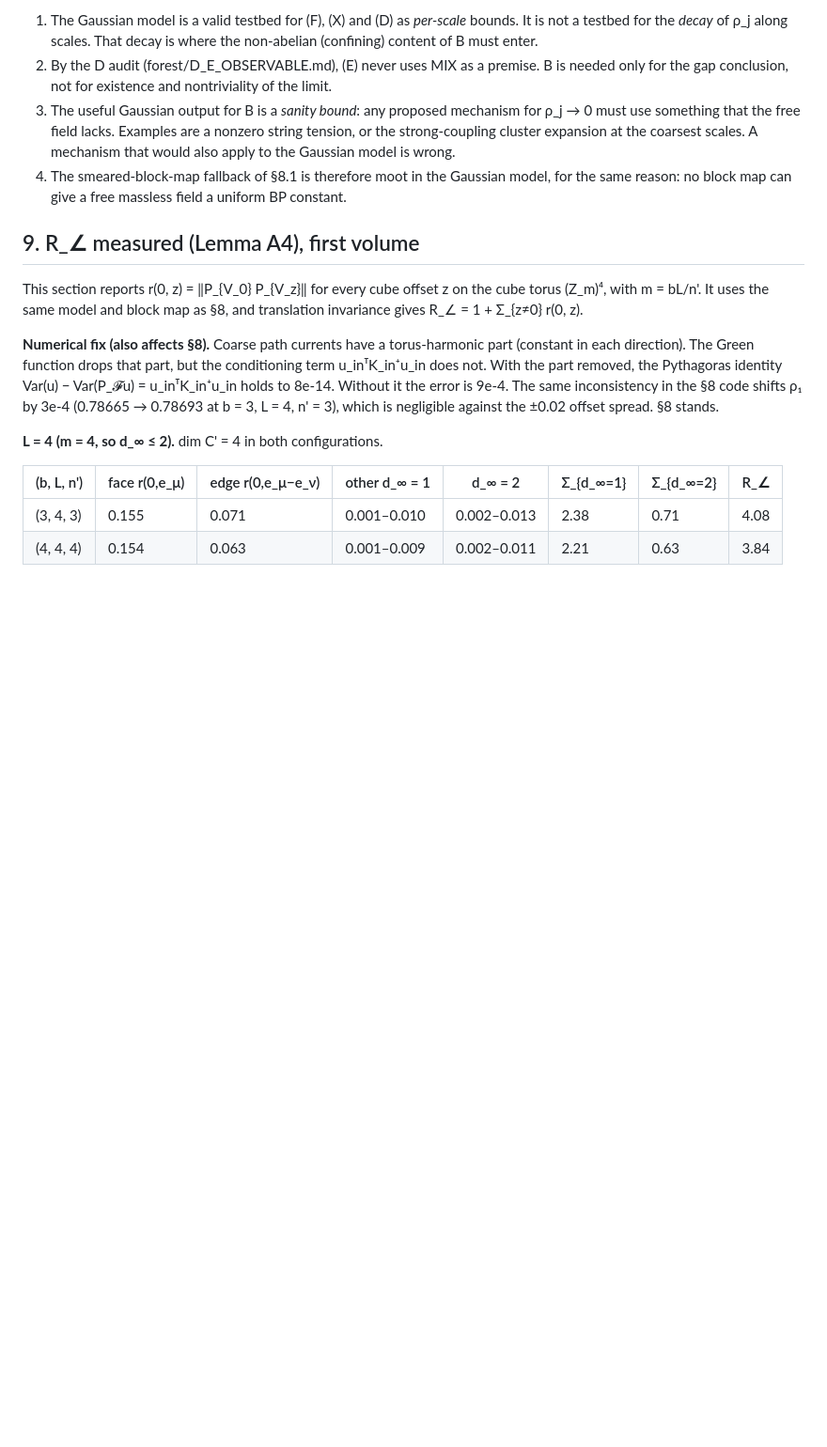
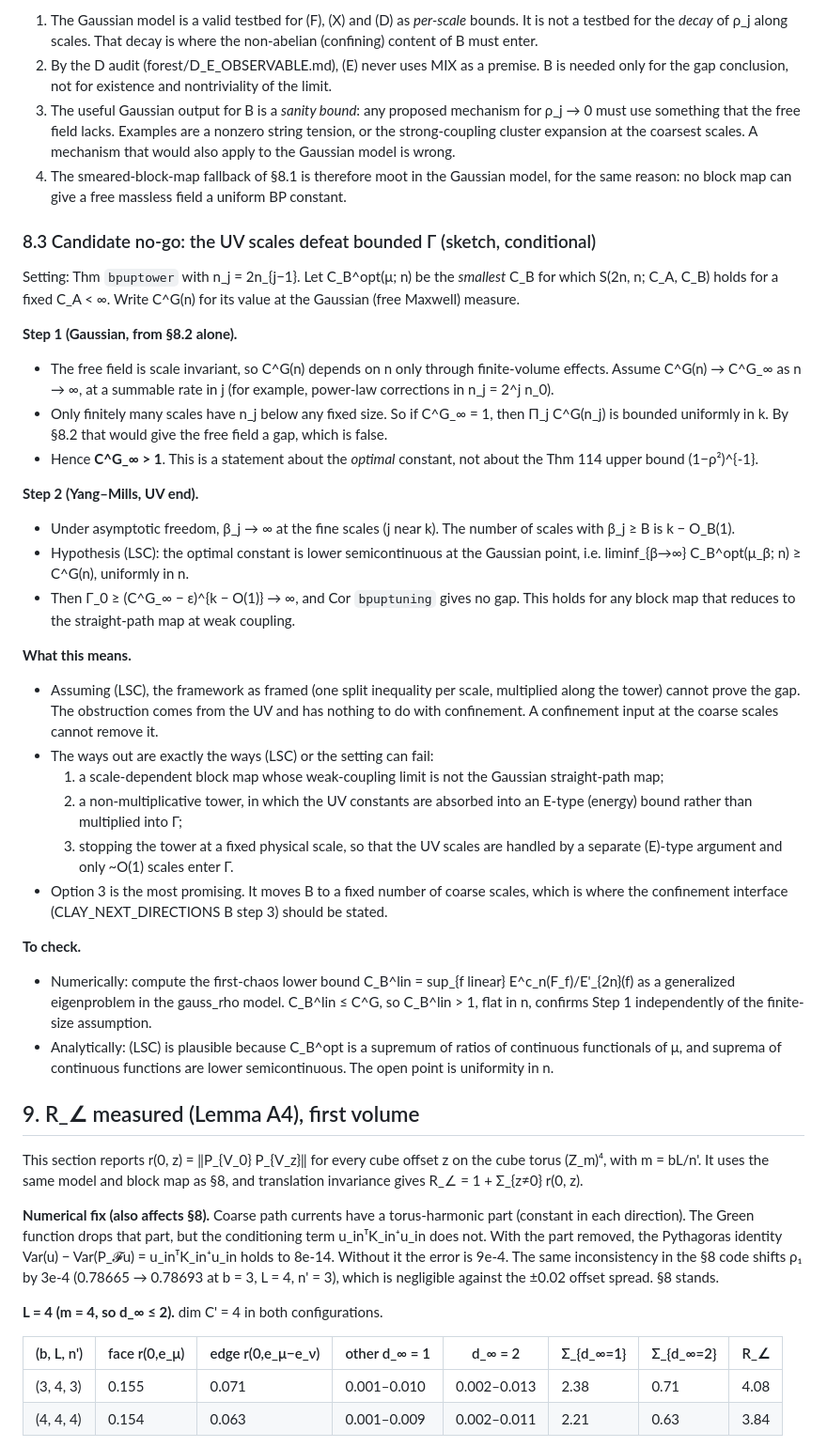
Before and after one commit to creelie/4Y-M, a Markdown page: strong-coupling/forest/A_GAUSSIAN_FIBRE_4D.md, the part around the change. Shown at 94% size. Rendered like a GitHub page; blank space fills up the shorter version.

Commit message:
B: correct finite-head step; add conditional UV no-go sketch (A4D §8.3)
Co-Authored-By: Claude Opus 5.5 <noreply@anthropic.com>

```diff
--- a/strong-coupling/forest/A_GAUSSIAN_FIBRE_4D.md
+++ b/strong-coupling/forest/A_GAUSSIAN_FIBRE_4D.md
@@ -235,6 +235,32 @@ So B does not fail outright. The depth-uniform bound degrades into a power law n
 3. The useful Gaussian output for B is a *sanity bound*: any proposed mechanism for ρ_j → 0 must use something that the free field lacks. Examples are a nonzero string tension, or the strong-coupling cluster expansion at the coarsest scales. A mechanism that would also apply to the Gaussian model is wrong.
 4. The smeared-block-map fallback of §8.1 is therefore moot in the Gaussian model, for the same reason: no block map can give a free massless field a uniform BP constant.
 
+### 8.3 Candidate no-go: the UV scales defeat bounded Γ (sketch, conditional)
+
+Setting: Thm `bpuptower` with n_j = 2n_{j−1}. Let C_B^opt(μ; n) be the *smallest* C_B for which S(2n, n; C_A, C_B) holds for a fixed C_A < ∞. Write C^G(n) for its value at the Gaussian (free Maxwell) measure.
+
+**Step 1 (Gaussian, from §8.2 alone).**
+- The free field is scale invariant, so C^G(n) depends on n only through finite-volume effects. Assume C^G(n) → C^G_∞ as n → ∞, at a summable rate in j (for example, power-law corrections in n_j = 2^j n_0).
+- Only finitely many scales have n_j below any fixed size. So if C^G_∞ = 1, then Π_j C^G(n_j) is bounded uniformly in k. By §8.2 that would give the free field a gap, which is false.
+- Hence **C^G_∞ > 1**. This is a statement about the *optimal* constant, not about the Thm 114 upper bound (1−ρ²)^{-1}.
+
+**Step 2 (Yang–Mills, UV end).**
+- Under asymptotic freedom, β_j → ∞ at the fine scales (j near k). The number of scales with β_j ≥ B is k − O_B(1).
+- Hypothesis (LSC): the optimal constant is lower semicontinuous at the Gaussian point, i.e. liminf_{β→∞} C_B^opt(μ_β; n) ≥ C^G(n), uniformly in n.
+- Then Γ_0 ≥ (C^G_∞ − ε)^{k − O(1)} → ∞, and Cor `bpuptuning` gives no gap. This holds for any block map that reduces to the straight-path map at weak coupling.
+
+**What this means.**
+- Assuming (LSC), the framework as framed (one split inequality per scale, multiplied along the tower) cannot prove the gap. The obstruction comes from the UV and has nothing to do with confinement. A confinement input at the coarse scales cannot remove it.
+- The ways out are exactly the ways (LSC) or the setting can fail:
+  1. a scale-dependent block map whose weak-coupling limit is not the Gaussian straight-path map;
+  2. a non-multiplicative tower, in which the UV constants are absorbed into an E-type (energy) bound rather than multiplied into Γ;
+  3. stopping the tower at a fixed physical scale, so that the UV scales are handled by a separate (E)-type argument and only ~O(1) scales enter Γ.
+- Option 3 is the most promising. It moves B to a fixed number of coarse scales, which is where the confinement interface (CLAY_NEXT_DIRECTIONS B step 3) should be stated.
+
+**To check.**
+- Numerically: compute the first-chaos lower bound C_B^lin = sup_{f linear} E^c_n(F_f)/E'_{2n}(f) as a generalized eigenproblem in the gauss_rho model. C_B^lin ≤ C^G, so C_B^lin > 1, flat in n, confirms Step 1 independently of the finite-size assumption.
+- Analytically: (LSC) is plausible because C_B^opt is a supremum of ratios of continuous functionals of μ, and suprema of continuous functions are lower semicontinuous. The open point is uniformity in n.
+
 ## 9. R_∠ measured (Lemma A4), first volume
 
 This section reports r(0, z) = ‖P_{V_0} P_{V_z}‖ for every cube offset z on the cube torus (Z_m)⁴, with m = bL/n'. It uses the same model and block map as §8, and translation invariance gives R_∠ = 1 + Σ_{z≠0} r(0, z).
```
Also changed, not shown: strong-coupling/CLAY_NEXT_DIRECTIONS.md (+1 -1 lines).
